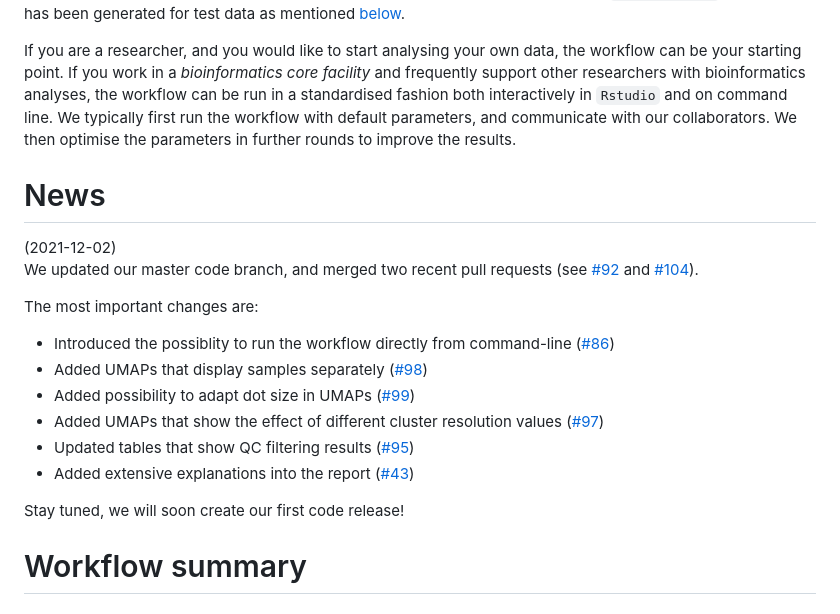
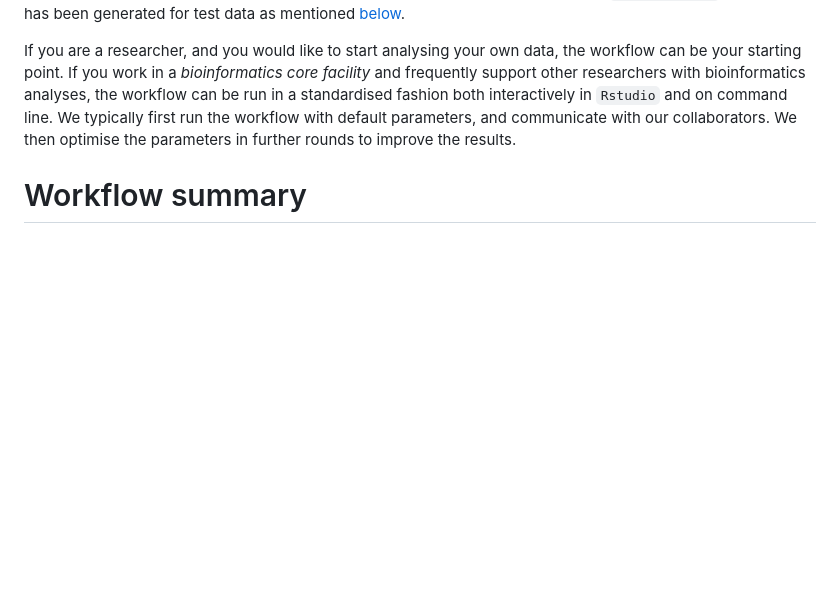
Before and after one commit to ktrns/scrnaseq, a Markdown page: README.md, the part around the change. GitHub-like rendering; blank space fills up the shorter version.

Commit message:
Update README.md
Removed outdated News section.

```diff
--- a/README.md
+++ b/README.md
@@ -17,22 +17,6 @@ The workflow generates an extensive HTML report. Are you curious about what that
 
 If you are a researcher, and you would like to start analysing your own data, the workflow can be your starting point. If you work in a *bioinformatics core facility* and frequently support other researchers with bioinformatics analyses, the workflow can be run in a standardised fashion both interactively in `Rstudio` and on command line. We typically first run the workflow with default parameters, and communicate with our collaborators. We then optimise the parameters in further rounds to improve the results.
 
-# News
-<a name="news"/>
-
-(2021-12-02)
-We updated our master code branch, and merged two recent pull requests (see [#92](https://github.com/ktrns/scrnaseq/pull/92) and [#104](https://github.com/ktrns/scrnaseq/pull/104)).
-
-The most important changes are:
-
-* Introduced the possiblity to run the workflow directly from command-line ([#86](https://github.com/ktrns/scrnaseq/issues/86))
-* Added UMAPs that display samples separately ([#98](https://github.com/ktrns/scrnaseq/issues/98))
-* Added possibility to adapt dot size in UMAPs ([#99](https://github.com/ktrns/scrnaseq/issues/99))
-* Added UMAPs that show the effect of different cluster resolution values ([#97](https://github.com/ktrns/scrnaseq/issues/97))
-* Updated tables that show QC filtering results ([#95](https://github.com/ktrns/scrnaseq/issues/95))
-* Added extensive explanations into the report ([#43](https://github.com/ktrns/scrnaseq/issues/42))
-
-Stay tuned, we will soon create our first code release!
 
 # Workflow summary
 <a name="workflow_summary"/>
```
